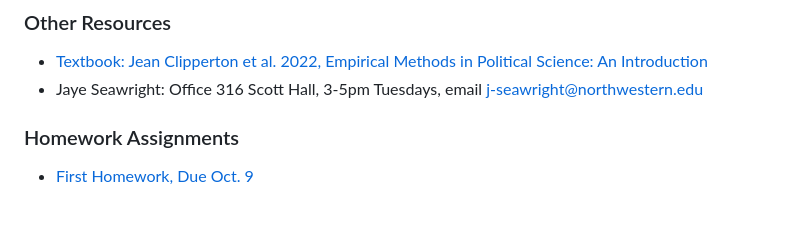
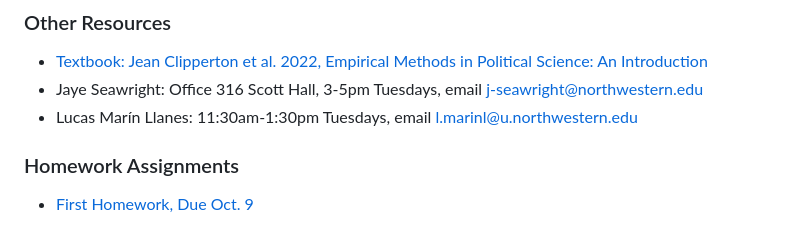
Before and after one commit to jnseawright/ps210, a Markdown page: README.md, the part around the change. GitHub-like rendering.

```diff
--- a/README.md
+++ b/README.md
@@ -28,6 +28,7 @@
 
 * [Textbook: Jean Clipperton et al. 2022, Empirical Methods in Political Science: An Introduction](https://nulib-oer.github.io/empirical-methods-polisci/)
 * Jaye Seawright: Office 316 Scott Hall, 3-5pm Tuesdays, email j-seawright@northwestern.edu
+* Lucas Marín Llanes: 11:30am-1:30pm Tuesdays, email l.marinl@u.northwestern.edu
 
 ### Homework Assignments
 
```
